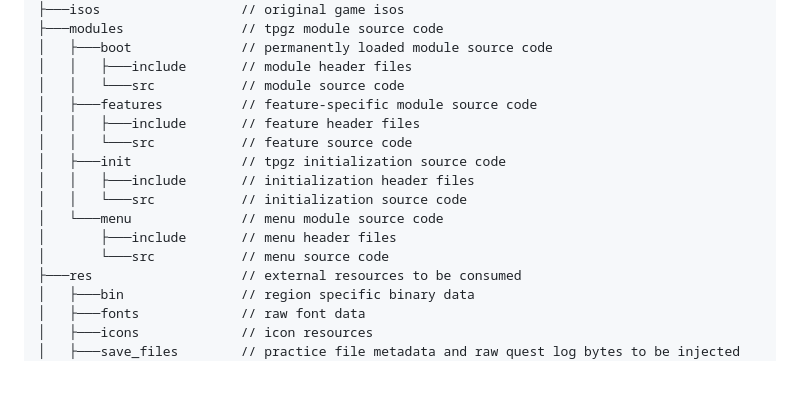
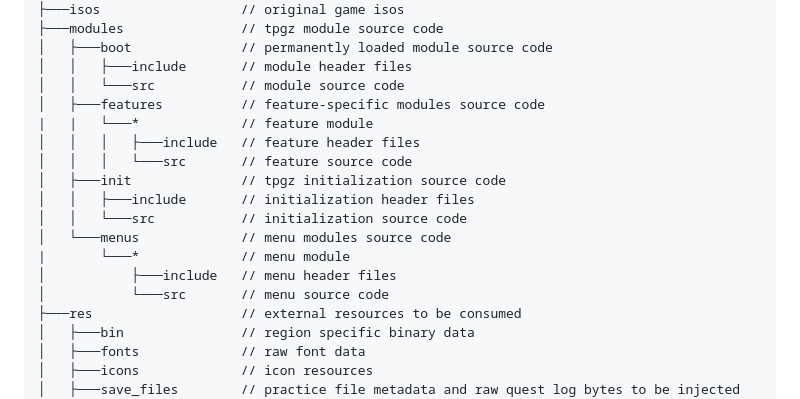
Before and after one commit to zsrtp/tpgz, a Markdown page: CONTRIBUTING.md, the part around the change. Rendered like a GitHub page; blank space fills up the shorter version.

Commit message:
fix: modules documentation

```diff
--- a/CONTRIBUTING.md
+++ b/CONTRIBUTING.md
@@ -67,15 +67,17 @@ tpgz
 │   ├───boot              // permanently loaded module source code
 │   │   ├───include       // module header files
 │   │   └───src           // module source code
-│   ├───features          // feature-specific module source code
-│   │   ├───include       // feature header files
-│   │   └───src           // feature source code
+│   ├───features          // feature-specific modules source code
+|   |   └───*             // feature module
+│   │   │   ├───include   // feature header files
+│   │   │   └───src       // feature source code
 │   ├───init              // tpgz initialization source code
 │   │   ├───include       // initialization header files
 │   │   └───src           // initialization source code
-│   └───menu              // menu module source code
-│       ├───include       // menu header files
-│       └───src           // menu source code
+│   └───menus             // menu modules source code
+|       └───*             // menu module
+│           ├───include   // menu header files
+│           └───src       // menu source code
 ├───res                   // external resources to be consumed
 │   ├───bin               // region specific binary data
 │   ├───fonts             // raw font data
```
